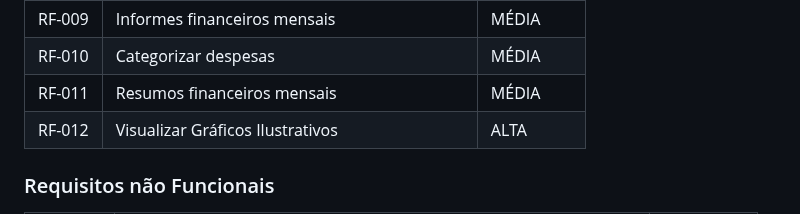
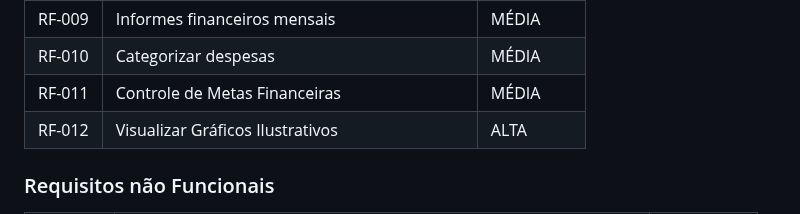
Before and after one commit to ICEI-PUC-Minas-PMGES-TI/pmg-es-2024-1-ti1-2401100-g9-gestao-financeira, a Markdown page: docs/relatorio/Relatorio Tecnico.md, the part around the change. Rendered like a GitHub page.

Commit message:
Atualiza RF11

```diff
--- a/docs/relatorio/Relatorio Tecnico.md
+++ b/docs/relatorio/Relatorio Tecnico.md
@@ -142,7 +142,7 @@ As tabelas que se seguem apresentam os requisitos funcionais e não funcionais q
 |RF-008| Definir Entradas e saídas recorrentes | MÉDIA |
 |RF-009| Informes financeiros mensais | MÉDIA |
 |RF-010| Categorizar despesas | MÉDIA |
-|RF-011| Resumos financeiros mensais | MÉDIA |
+|RF-011| Controle de Metas Financeiras | MÉDIA |
 |RF-012| Visualizar Gráficos Ilustrativos | ALTA |
 
 
```
